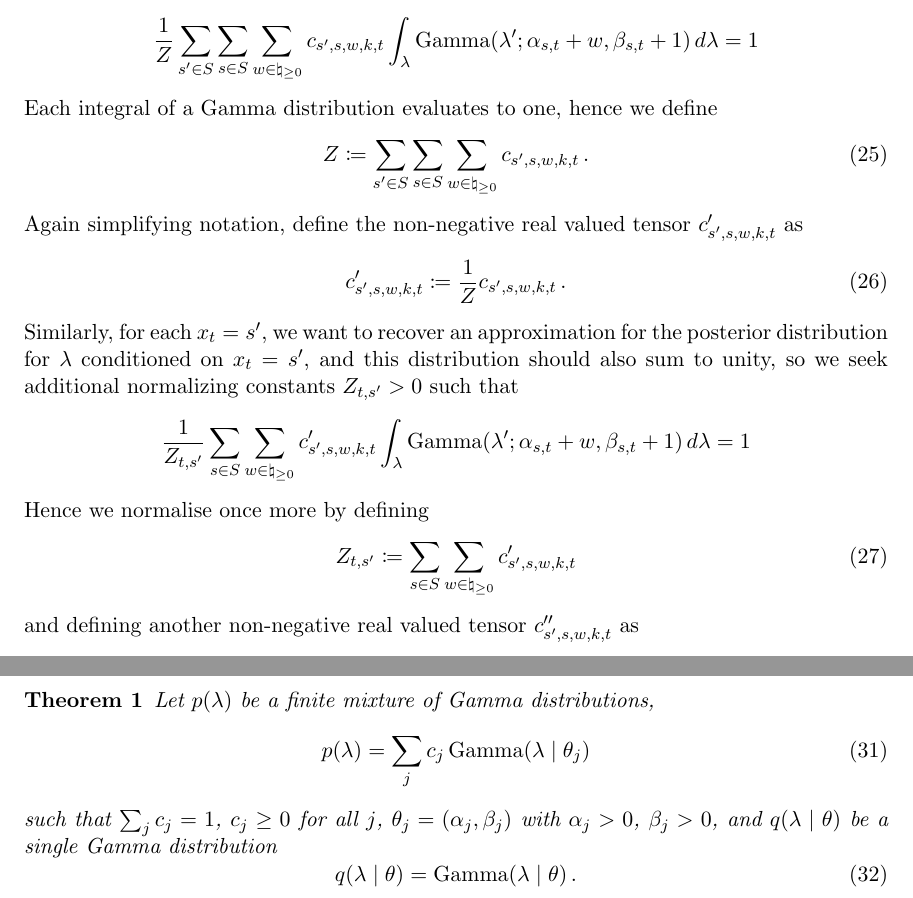
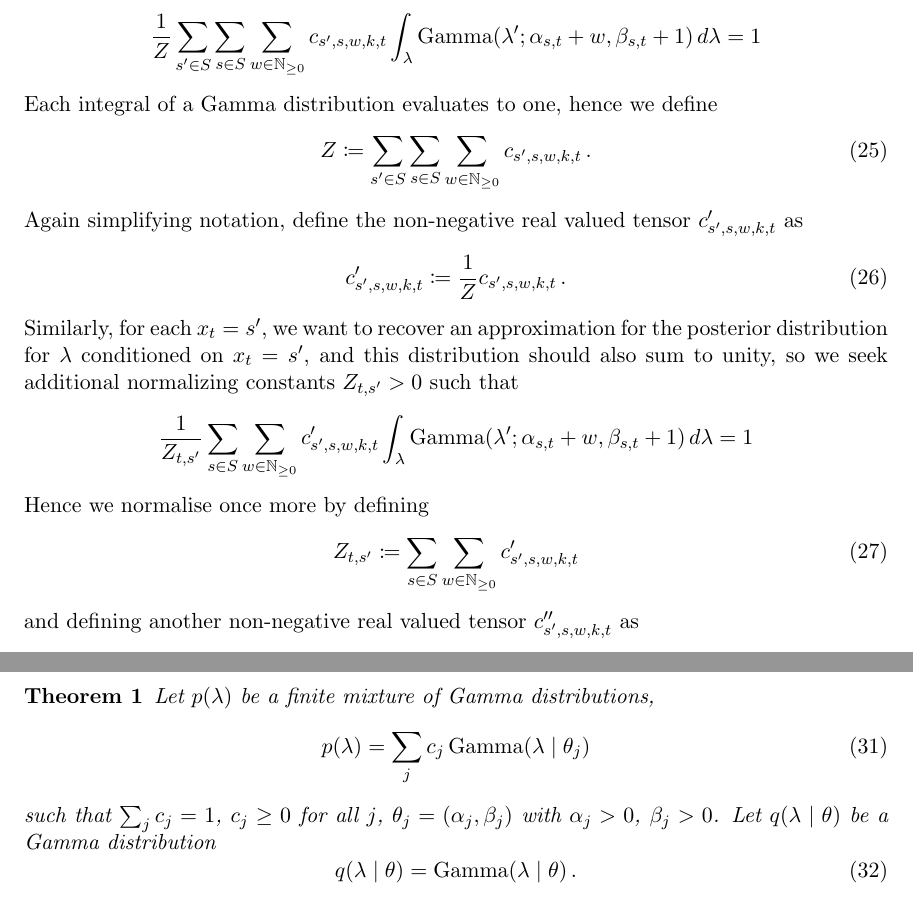
Before and after one commit to fcostin/hybrid_poisson_hmm, a LaTeX paper (doc/src/note.tex): two parts of pages 9 and 10 of 13, joined at a grey line, cut so that both start at the same text. Compiled offline with pdfLaTeX.

Commit message:
docs - note - minor copy-edit

```diff
--- a/doc/src/note.tex
+++ b/doc/src/note.tex
@@ -383,7 +383,7 @@ The plan is to approximate this mixture of Gamma distributions with a single app
 \frac{1}{Z}
 \sum_{s^{\prime} \in S}
 \sum_{s \in S}
-\sum_{w \in \natural_{\geq 0}}
+\sum_{w \in \nonnegint}
 c_{s^{\prime}, s, w, k, t}
 \int_{\lambda}
 \gammad(\lambda^{\prime} ; \alpha_{s,t} + w, \beta_{s,t} + 1)
@@ -406,7 +406,7 @@ Similarly, for each $x_t=s^{\prime}$, we want to recover an approximation for th
 \begin{equation}
 \frac{1}{Z_{t,s^{\prime}}}
 \sum_{s \in S}
-\sum_{w \in \natural_{\geq 0}}
+\sum_{w \in \nonnegint}
 c^{\prime}_{s^{\prime}, s, w, k, t}
 \int_{\lambda}
 \gammad(\lambda^{\prime} ; \alpha_{s,t} + w, \beta_{s,t} + 1)
@@ -440,7 +440,8 @@ Let $p(\lambda)$ be a finite mixture of Gamma distributions,
 \begin{equation}
 p(\lambda) = \sum_j c_j \gammad(\lambda \mid \theta_j)
 \end{equation}
-such that $\sum_j c_j = 1$, $c_j \geq 0$ for all $j$, $\theta_j = (\alpha_j, \beta_j)$ with $\alpha_j > 0$, $\beta_j > 0$, and $q(\lambda \mid \theta)$ be a single Gamma distribution
+such that $\sum_j c_j = 1$, $c_j \geq 0$ for all $j$, $\theta_j = (\alpha_j, \beta_j)$ with $\alpha_j > 0$, $\beta_j > 0$.
+Let $q(\lambda \mid \theta)$ be a Gamma distribution
 \begin{equation}
 q(\lambda \mid \theta ) = \gammad(\lambda \mid \theta) \, .
 \end{equation}
```
Also changed, not shown: doc/src/note.tex (4 more changed lines).
